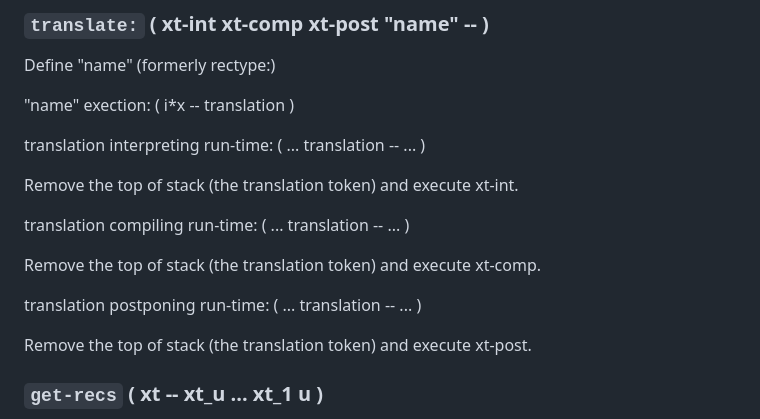
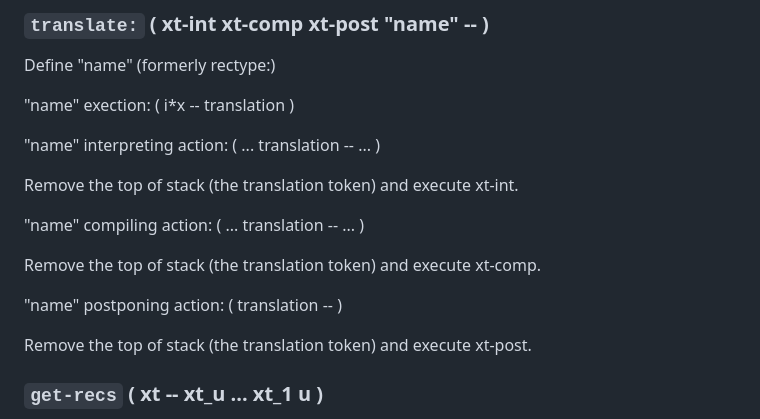
Before and after one commit to Forth-Standard/forth200x, a Markdown page: document/recognizers-2025-09-11.md, the part around the change. GitHub-like rendering.

Commit message:
some recognizer fixes

```diff
--- a/document/recognizers-2025-09-11.md
+++ b/document/recognizers-2025-09-11.md
@@ -173,15 +173,15 @@ Define "name" (formerly rectype:)
 
 "name" exection: ( i\*x -- translation )
 
-translation interpreting run-time: ( ... translation -- ... )
+"name" interpreting action: ( ... translation -- ... )
 
 Remove the top of stack (the translation token) and execute xt-int.
 
-translation compiling run-time: ( ... translation -- ... )
+"name" compiling action: ( ... translation -- ... )
 
 Remove the top of stack (the translation token) and execute xt-comp.
 
-translation postponing run-time: ( ... translation -- ... )
+"name" postponing action: ( translation -- )
 
 Remove the top of stack (the translation token) and execute xt-post.
 
```
Also changed, not shown: documents/recognizers-2025-02-13.md (added, +488 -0 lines), meetings/2025-07-31.md (added, +56 -0 lines).
